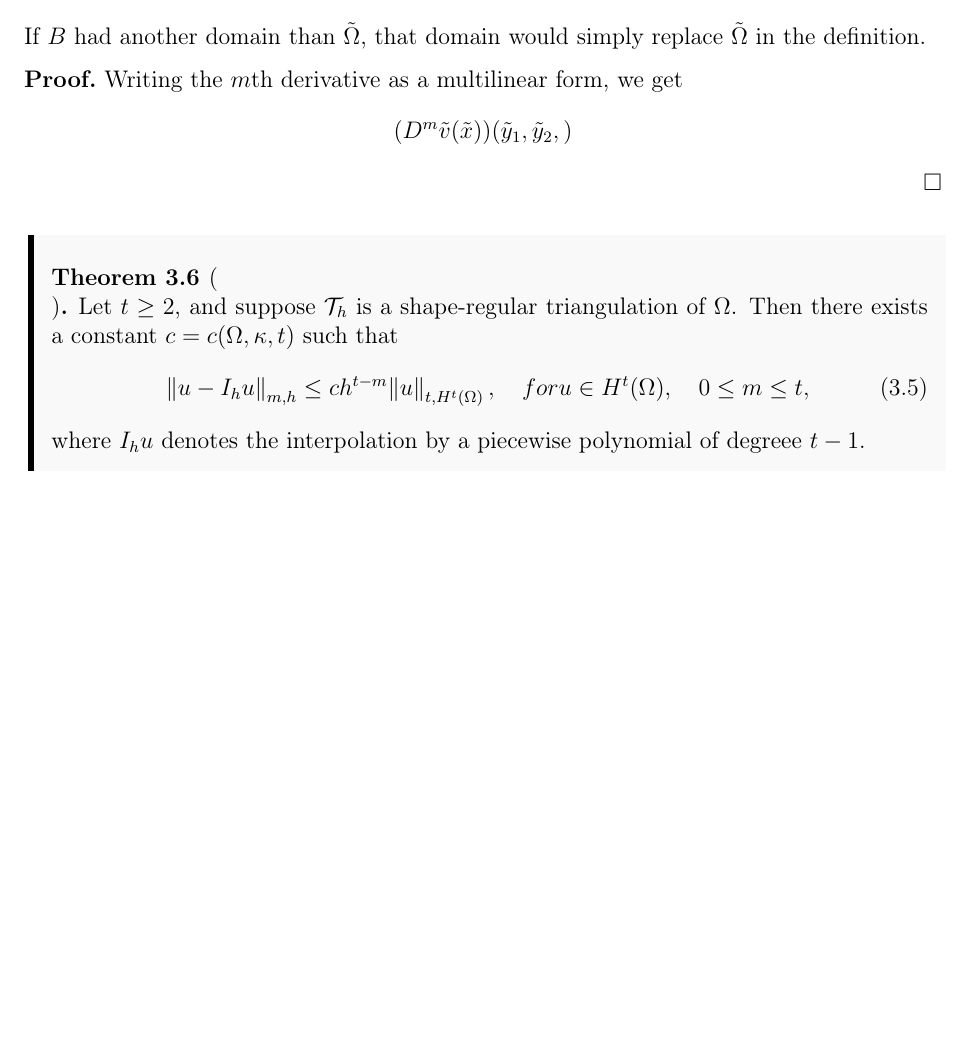
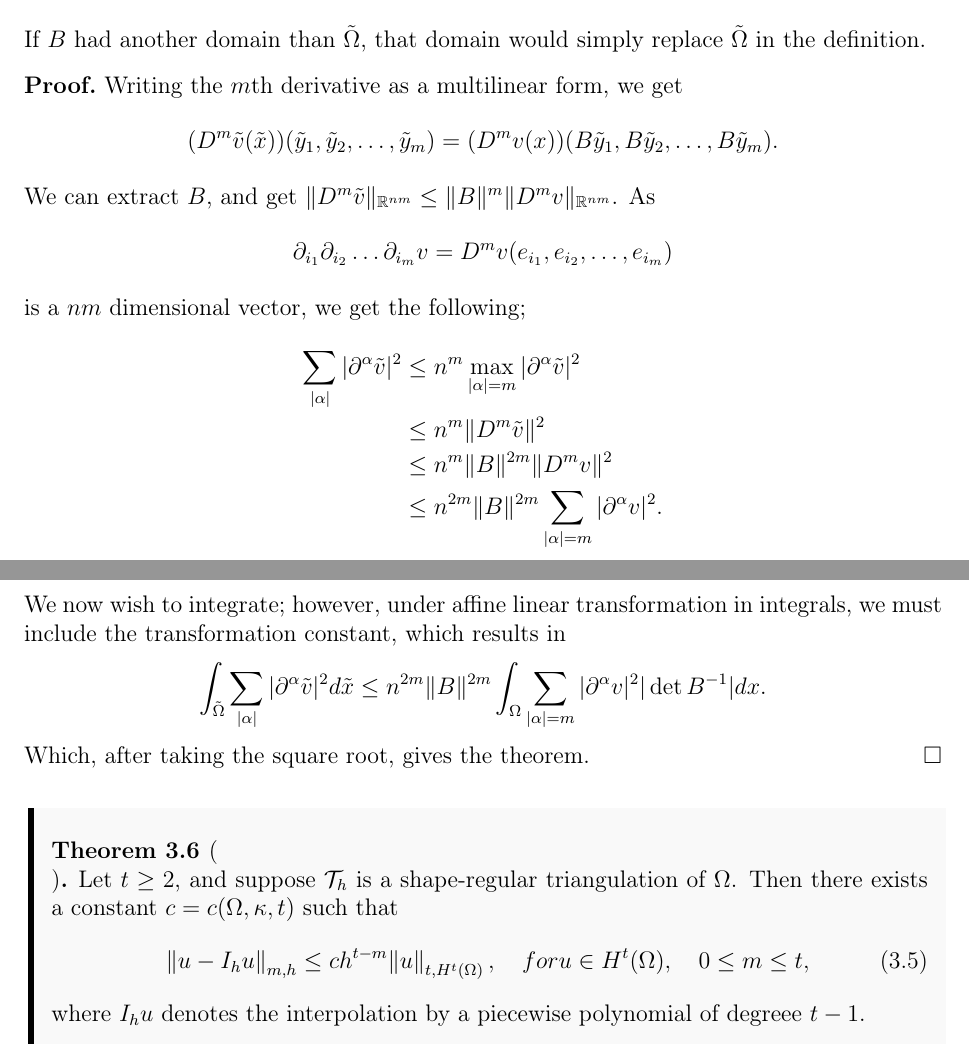
Before and after one commit to william37459/Finite_Element_Method, a LaTeX thesis (master.tex, which reads Afsnit/Kapitel3/Transformation.tex): part of page 39 of 43 before the commit and two parts of pages 39 and 40 of 43 after it, the two joined at a grey line, cut so that both start at the same text, the shorter picture padded with empty space. Compiled offline with pdfLaTeX.

Commit message:
Færdiggjorde transformationsformel

```diff
--- a/Afsnit/Kapitel3/Transformation.tex
+++ b/Afsnit/Kapitel3/Transformation.tex
@@ -23,6 +23,24 @@ replace $\tilde{\OO}$ in the definition.
 \begin{bev}
    Writing the $m$th derivative as a multilinear form, we get
    \begin{equation*}
-    (D^m\tilde{v}(\tilde{x}))(\tilde{y}_1, \tilde{y}_2, )
+    (D^m\tilde{v}(\tilde{x}))(\tilde{y}_1, \tilde{y}_2, \ldots, \tilde{y}_m )=
+    (D^m v(x))(B\tilde{y}_1, B\tilde{y}_2, \ldots, B\tilde{y}_m ).
    \end{equation*}
+We can extract $B$, and get $\|D^m \tilde{v}\|_{\RR^{nm}} \leq \|B\|^m \|D^m v\|_{\RR^{nm}}$.
+As
+$$\partial_{i_{1}}\partial_{i_{2}}\ldots \partial_{i_{m}} v = D^m v(e_{i_1},e_{i_2}, \ldots, e_{i_m})$$
+is a $nm$ dimensional vector, we get the following;
+\begin{align*}
+    \sum_{|\alpha|} | \partial ^\alpha \tilde{v} |^2 & \leq n^m \max_{|\alpha|=m} |\partial ^\alpha \tilde{v}|^2 \\
+    &\leq n^m \|D^m\tilde{v}\|^2 \\
+    &\leq n^m \|B\|^{2m}\|D^m v\|^2 \\
+    &\leq n^{2m}\|B\|^{2m} \sum_{|\alpha|=m}|\partial ^\alpha v|^2.
+\end{align*}
+We now wish to integrate; however, under affine linear transformation in integrals,
+we must include the transformation constant, which results in
+\begin{equation*}
+    \int_{\tilde{\OO}} \sum_{|\alpha|} | \partial ^\alpha \tilde{v} |^2 d\tilde{x}
+    \leq n^{2m}\|B\|^{2m}\int_{\OO} \sum_{|\alpha|=m}|\partial ^\alpha v|^2 |\det B^{-1}| dx.
+\end{equation*}
+Which, after taking the square root, gives the theorem.
 \end{bev}
```
